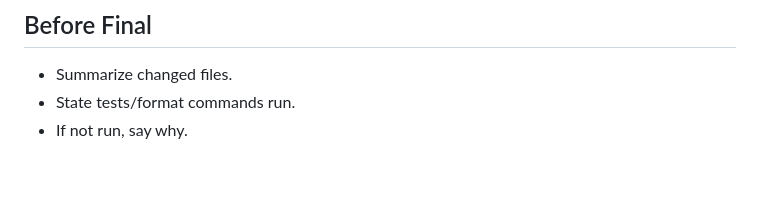
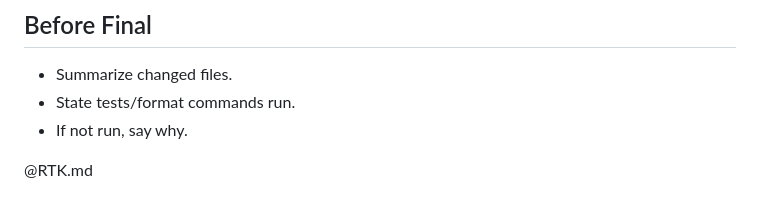
Before and after one commit to swolley/laraplate, a Markdown page: AGENTS.md, the part around the change. GitHub-like rendering; blank space fills up the shorter version.

Commit message:
docs: add RTK documentation and update AGENTS.md
- Introduced RTK.md to document the usage and commands for the Rust Token Killer CLI.
- Updated AGENTS.md to reference the new RTK documentation.

```diff
--- a/AGENTS.md
+++ b/AGENTS.md
@@ -128,3 +128,5 @@
 - Summarize changed files.
 - State tests/format commands run.
 - If not run, say why.
+
+@RTK.md
```
Also changed, not shown: RTK.md (added, +32 -0 lines).
